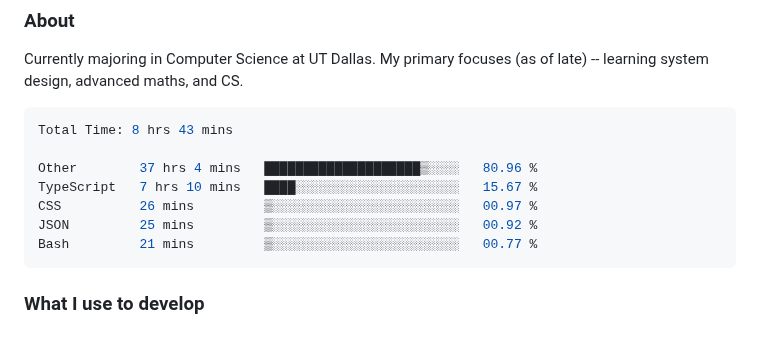
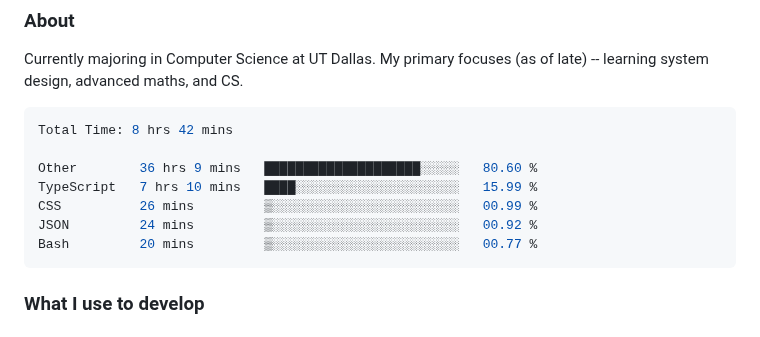
Before and after one commit to enkyuan/enkyuan, a Markdown page: README.md, the part around the change. Rendered like a GitHub page.

Commit message:
Updated waka-readme graph with new metrics

````diff
--- a/README.md
+++ b/README.md
@@ -16,13 +16,13 @@ Currently majoring in Computer Science at UT Dallas. My primary focuses (as of l
 <!--START_SECTION:waka-->
 
 ```rust
-Total Time: 8 hrs 43 mins
+Total Time: 8 hrs 42 mins
 
-Other        37 hrs 4 mins   ████████████████████▒░░░░   80.96 %
-TypeScript   7 hrs 10 mins   ████░░░░░░░░░░░░░░░░░░░░░   15.67 %
-CSS          26 mins         ▒░░░░░░░░░░░░░░░░░░░░░░░░   00.97 %
-JSON         25 mins         ▒░░░░░░░░░░░░░░░░░░░░░░░░   00.92 %
-Bash         21 mins         ▒░░░░░░░░░░░░░░░░░░░░░░░░   00.77 %
+Other        36 hrs 9 mins   ████████████████████░░░░░   80.60 %
+TypeScript   7 hrs 10 mins   ████░░░░░░░░░░░░░░░░░░░░░   15.99 %
+CSS          26 mins         ▒░░░░░░░░░░░░░░░░░░░░░░░░   00.99 %
+JSON         24 mins         ▒░░░░░░░░░░░░░░░░░░░░░░░░   00.92 %
+Bash         20 mins         ▒░░░░░░░░░░░░░░░░░░░░░░░░   00.77 %
 ```
 
 <!--END_SECTION:waka-->
````
